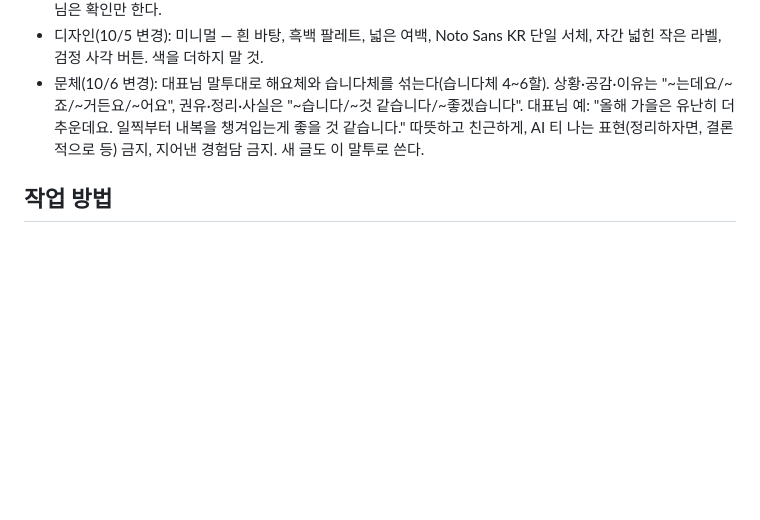
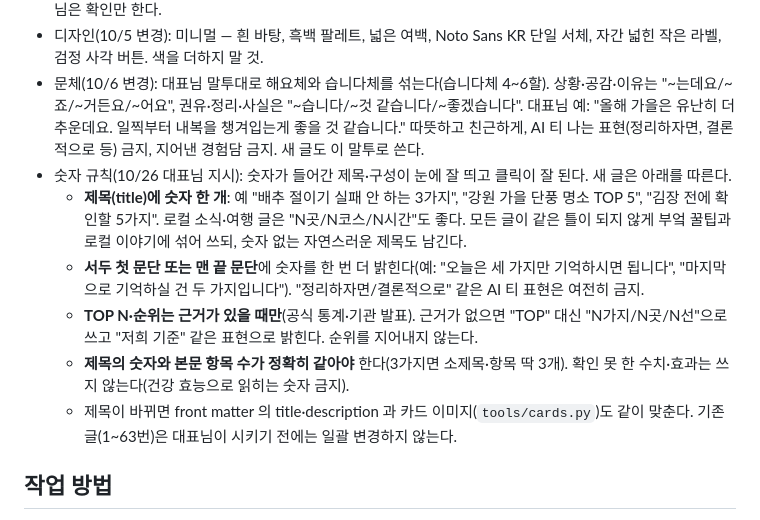
Before and after one commit to mytobaki/siktaknote, a Markdown page: CLAUDE.md, the part around the change. Drawn GitHub-style; blank space fills up the shorter version.

Commit message:
글 작성 규칙에 숫자 제목·구성 규칙 추가
Co-Authored-By: Claude Sonnet 5.5 <noreply@anthropic.com>
Claude-Session: https://claude.ai/code/session_01U5tP6ooPuuAvAzAXFEHc1L

```diff
--- a/CLAUDE.md
+++ b/CLAUDE.md
@@ -8,6 +8,12 @@
 - 코드를 잘 모르는 분이라, 설명은 쉬운 한국어로 하고 결과만 보고한다. 글 작성·빌드·배포는 Claude가 하고 대표님은 확인만 한다.
 - 디자인(10/5 변경): 미니멀 — 흰 바탕, 흑백 팔레트, 넓은 여백, Noto Sans KR 단일 서체, 자간 넓힌 작은 라벨, 검정 사각 버튼. 색을 더하지 말 것.
 - 문체(10/6 변경): 대표님 말투대로 해요체와 습니다체를 섞는다(습니다체 4~6할). 상황·공감·이유는 "~는데요/~죠/~거든요/~어요", 권유·정리·사실은 "~습니다/~것 같습니다/~좋겠습니다". 대표님 예: "올해 가을은 유난히 더 추운데요. 일찍부터 내복을 챙겨입는게 좋을 것 같습니다." 따뜻하고 친근하게, AI 티 나는 표현(정리하자면, 결론적으로 등) 금지, 지어낸 경험담 금지. 새 글도 이 말투로 쓴다.
+- 숫자 규칙(10/26 대표님 지시): 숫자가 들어간 제목·구성이 눈에 잘 띄고 클릭이 잘 된다. 새 글은 아래를 따른다.
+  - **제목(title)에 숫자 한 개**: 예 "배추 절이기 실패 안 하는 3가지", "강원 가을 단풍 명소 TOP 5", "김장 전에 확인할 5가지". 로컬 소식·여행 글은 "N곳/N코스/N시간"도 좋다. 모든 글이 같은 틀이 되지 않게 부엌 꿀팁과 로컬 이야기에 섞어 쓰되, 숫자 없는 자연스러운 제목도 남긴다.
+  - **서두 첫 문단 또는 맨 끝 문단**에 숫자를 한 번 더 밝힌다(예: "오늘은 세 가지만 기억하시면 됩니다", "마지막으로 기억하실 건 두 가지입니다"). "정리하자면/결론적으로" 같은 AI 티 표현은 여전히 금지.
+  - **TOP N·순위는 근거가 있을 때만**(공식 통계·기관 발표). 근거가 없으면 "TOP" 대신 "N가지/N곳/N선"으로 쓰고 "저희 기준" 같은 표현으로 밝힌다. 순위를 지어내지 않는다.
+  - **제목의 숫자와 본문 항목 수가 정확히 같아야** 한다(3가지면 소제목·항목 딱 3개). 확인 못 한 수치·효과는 쓰지 않는다(건강 효능으로 읽히는 숫자 금지).
+  - 제목이 바뀌면 front matter 의 title·description 과 카드 이미지(`tools/cards.py`)도 같이 맞춘다. 기존 글(1~63번)은 대표님이 시키기 전에는 일괄 변경하지 않는다.
 
 ## 작업 방법
 - 글: content/NN-slug.md (front matter + 본문). 추가·수정 후 `python3 tools/cards.py`(카드 이미지, 카드가 바뀐 때만) → `python3 tools/build.py` → commit → push.
```
